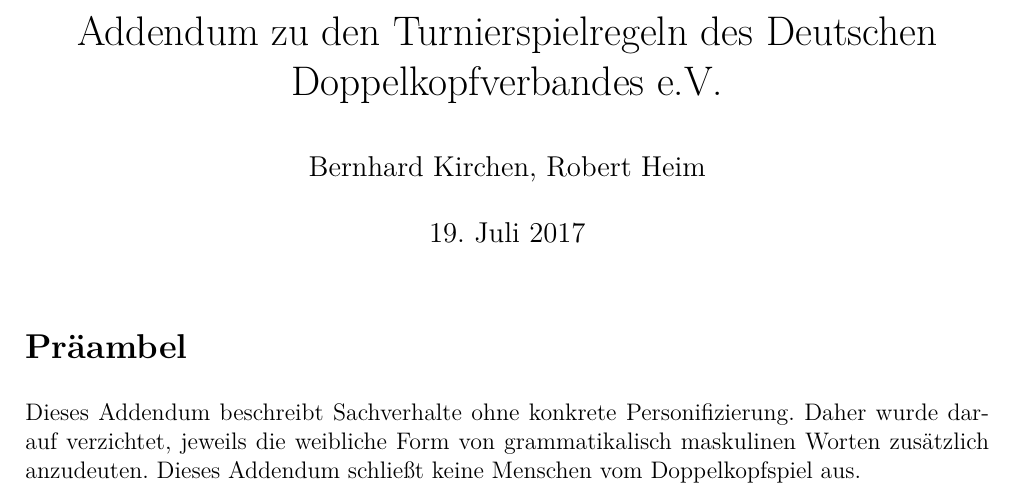
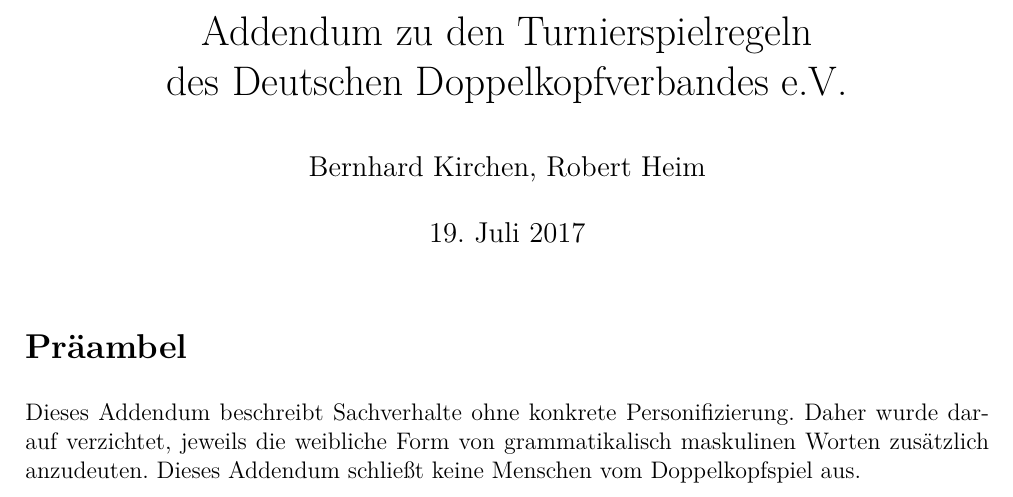
Before and after one commit to RobertHeim/doko-abendum, a LaTeX document (addendum.tex): part of page 1 of 5, cut so that both start at the same text. Compiled offline with pdfLaTeX.

Commit message:
Seitenumbruch im Titel

```diff
--- a/addendum.tex
+++ b/addendum.tex
@@ -13,7 +13,7 @@
 
 \begin{document}
 
-\title{Addendum zu den Turnierspielregeln des Deutschen Doppelkopfverbandes e.V.}
+\title{Addendum zu den Turnierspielregeln\\des Deutschen Doppelkopfverbandes e.V.}
 \author{Bernhard Kirchen, Robert Heim}
 
 \maketitle
```
